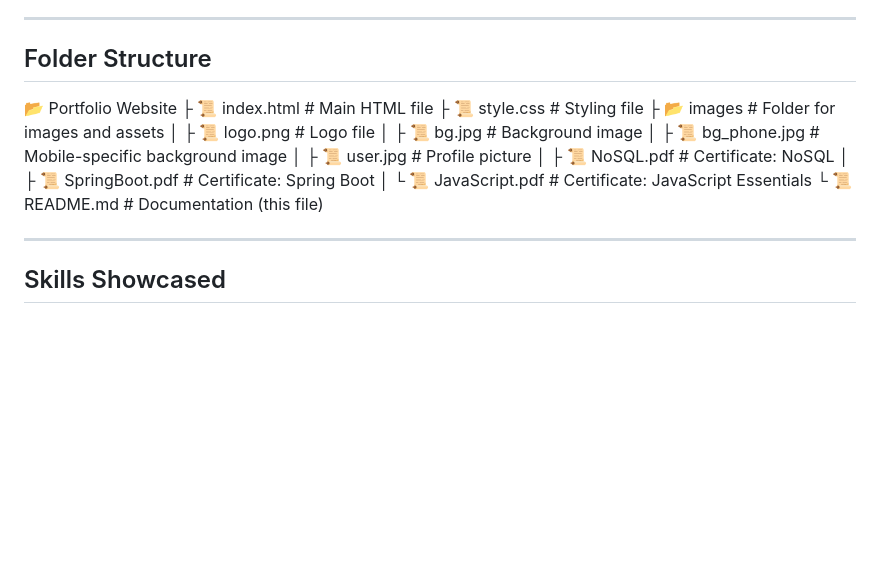
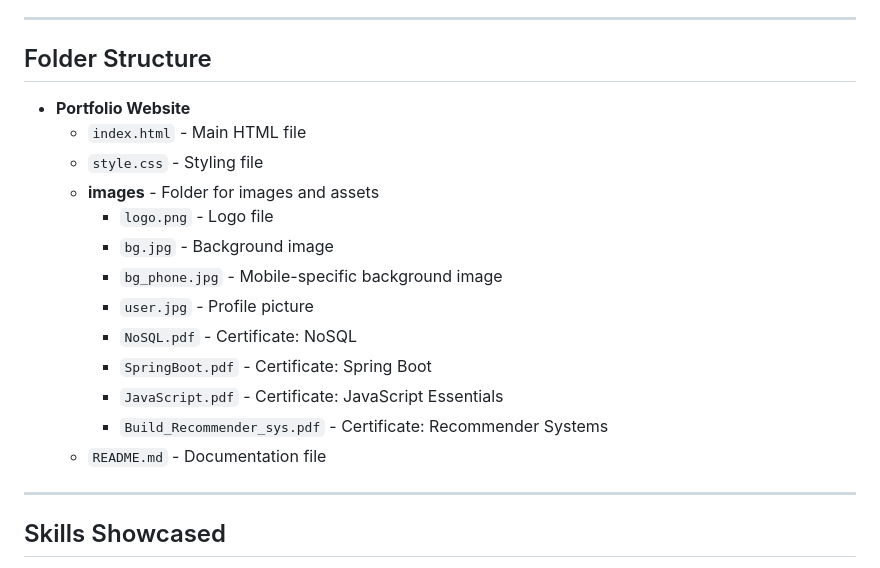
Before and after one commit to Pawan0019/Responsive-Personal-Portfolio, a Markdown page: README.md, the part around one of its changes. GitHub-like rendering; blank space fills up the shorter version.

```diff
--- a/README.md
+++ b/README.md
@@ -31,19 +31,20 @@ Welcome to my **Responsive Portfolio Website**! This project showcases my skills
 ---
 
 ## Folder Structure
-  📂 Portfolio Website
-  ├ 📜 index.html # Main HTML file
-  ├ 📜 style.css # Styling file
-  ├ 📂 images # Folder for images and assets
-  │ ├ 📜 logo.png # Logo file
-  │ ├ 📜 bg.jpg # Background image
-  │ ├ 📜 bg_phone.jpg # Mobile-specific background image
-  │ ├ 📜 user.jpg # Profile picture
-  │ ├ 📜 NoSQL.pdf # Certificate: NoSQL
-  │ ├ 📜 SpringBoot.pdf # Certificate: Spring Boot
-  │ └ 📜 JavaScript.pdf # Certificate: JavaScript Essentials
-  └ 📜 README.md # Documentation (this file)
 
+- **Portfolio Website**
+  - `index.html` - Main HTML file
+  - `style.css` - Styling file
+  - **images** - Folder for images and assets
+    - `logo.png` - Logo file
+    - `bg.jpg` - Background image
+    - `bg_phone.jpg` - Mobile-specific background image
+    - `user.jpg` - Profile picture
+    - `NoSQL.pdf` - Certificate: NoSQL
+    - `SpringBoot.pdf` - Certificate: Spring Boot
+    - `JavaScript.pdf` - Certificate: JavaScript Essentials
+    - `Build_Recommender_sys.pdf` - Certificate: Recommender Systems
+  - `README.md` - Documentation file
 
 ---
 
```
Also changed, not shown: other parts of README.md (+1 -1 lines).
